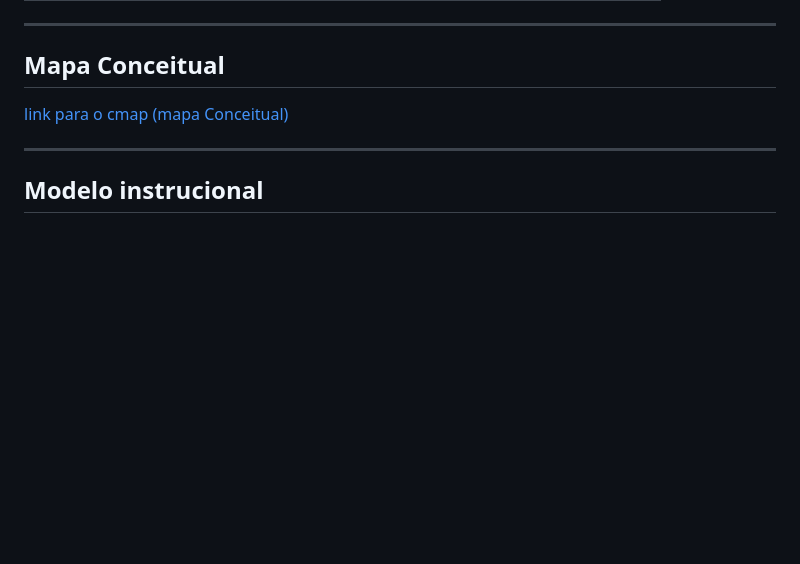
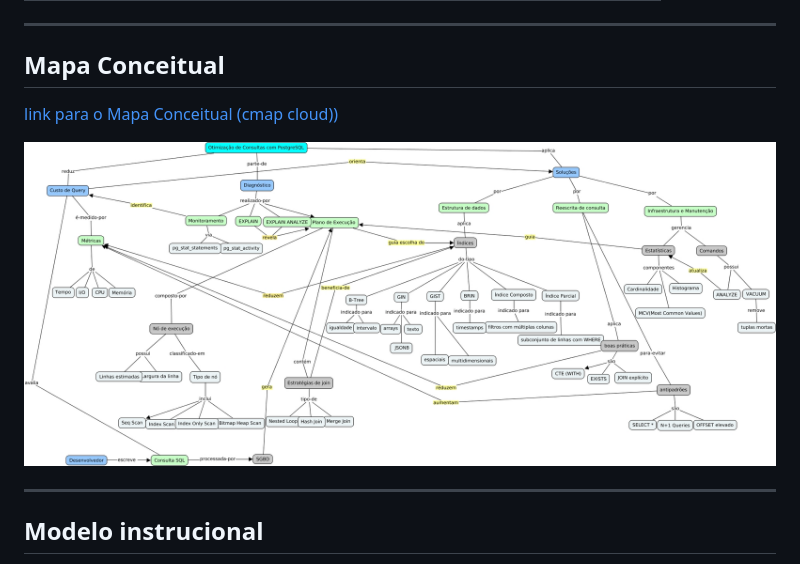
Before and after one commit to AleKK31/OA-SQL-Otimizacao-2026, a Markdown page: README.md, the part around one of its changes. GitHub-like rendering; pictures changed too: imgs/mapa-conceitual.jpg (added); blank space fills up the shorter version.

```diff
--- a/README.md
+++ b/README.md
@@ -107,7 +107,9 @@ Ao concluir este Objeto de Aprendizagem, o estudante será capaz de:
 
 ## Mapa Conceitual
 
-[link para o cmap (mapa Conceitual)](https://cmapscloud.ihmc.us:443/rid=22NNTYP6G-2D051KY-MF48YZ)
+[link para o Mapa Conceitual (cmap cloud))](https://cmapscloud.ihmc.us:443/rid=22NNTYP6G-2D051KY-MF48YZ)
+
+![Mapa Conceitual](imgs/mapa-conceitual.jpg)
 
 ---
 
```
Also changed, not shown: other parts of README.md (+1 -1 lines), imgs/modelo-instrucional.png (added), imgs/otimizacao_postgresql.jpg (deleted), 5 other files.
